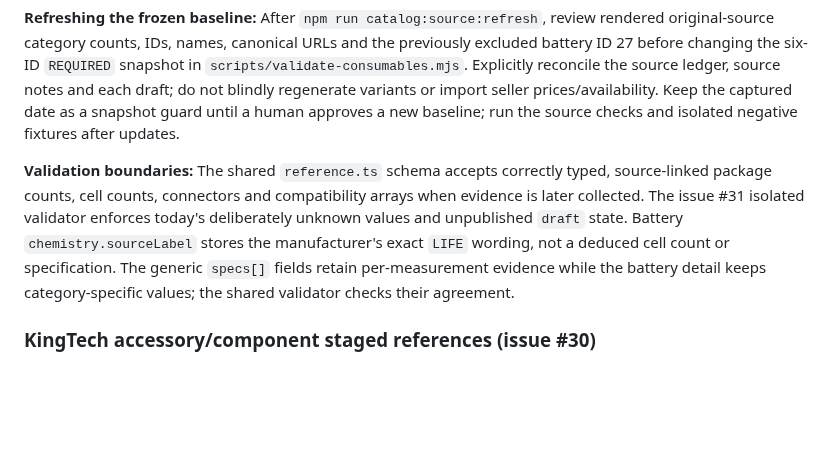
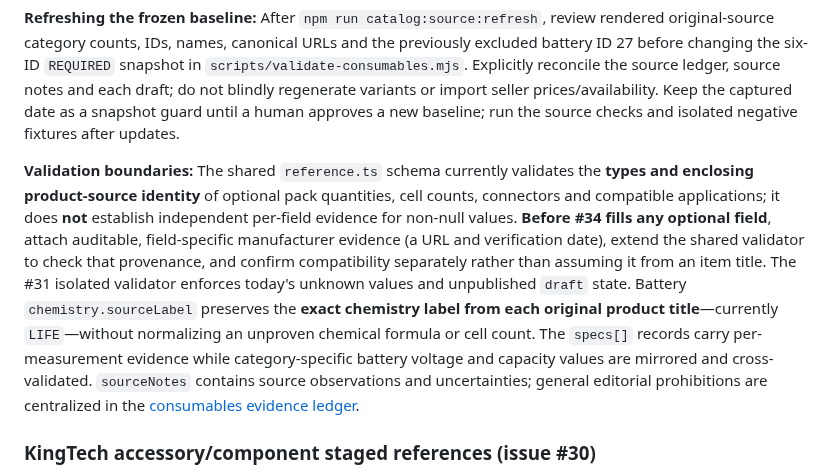
Before and after one commit to YuriiSokolenko/bodich, a Markdown page: docs/catalog/README.md, the part around the change. GitHub-like rendering; blank space fills up the shorter version.

Commit message:
docs(catalog): describe exact evidence guarantees and #34 requirements honestly (#31)

```diff
--- a/docs/catalog/README.md
+++ b/docs/catalog/README.md
@@ -42,7 +42,7 @@ The isolated `scripts/validate-consumables.mjs` guard checks 1:1 ID parity, unit
 
 **Refreshing the frozen baseline:** After `npm run catalog:source:refresh`, review rendered original-source category counts, IDs, names, canonical URLs and the previously excluded battery ID 27 before changing the six-ID `REQUIRED` snapshot in `scripts/validate-consumables.mjs`. Explicitly reconcile the source ledger, source notes and each draft; do not blindly regenerate variants or import seller prices/availability. Keep the captured date as a snapshot guard until a human approves a new baseline; run the source checks and isolated negative fixtures after updates.
 
-**Validation boundaries:** The shared `reference.ts` schema accepts correctly typed, source-linked package counts, cell counts, connectors and compatibility arrays when evidence is later collected. The issue #31 isolated validator enforces today's deliberately unknown values and unpublished `draft` state. Battery `chemistry.sourceLabel` stores the manufacturer's exact `LIFE` wording, not a deduced cell count or specification. The generic `specs[]` fields retain per-measurement evidence while the battery detail keeps category-specific values; the shared validator checks their agreement.
+**Validation boundaries:** The shared `reference.ts` schema currently validates the **types and enclosing product-source identity** of optional pack quantities, cell counts, connectors and compatible applications; it does **not** establish independent per-field evidence for non-null values. **Before #34 fills any optional field**, attach auditable, field-specific manufacturer evidence (a URL and verification date), extend the shared validator to check that provenance, and confirm compatibility separately rather than assuming it from an item title. The #31 isolated validator enforces today's unknown values and unpublished `draft` state. Battery `chemistry.sourceLabel` preserves the **exact chemistry label from each original product title**—currently `LIFE`—without normalizing an unproven chemical formula or cell count. The `specs[]` records carry per-measurement evidence while category-specific battery voltage and capacity values are mirrored and cross-validated. `sourceNotes` contains source observations and uncertainties; general editorial prohibitions are centralized in the [consumables evidence ledger](./consumables-reference-evidence.md#editorial-workflow-rules-not-source-claims).
 
 ### KingTech accessory/component staged references (issue #30)
 
```
